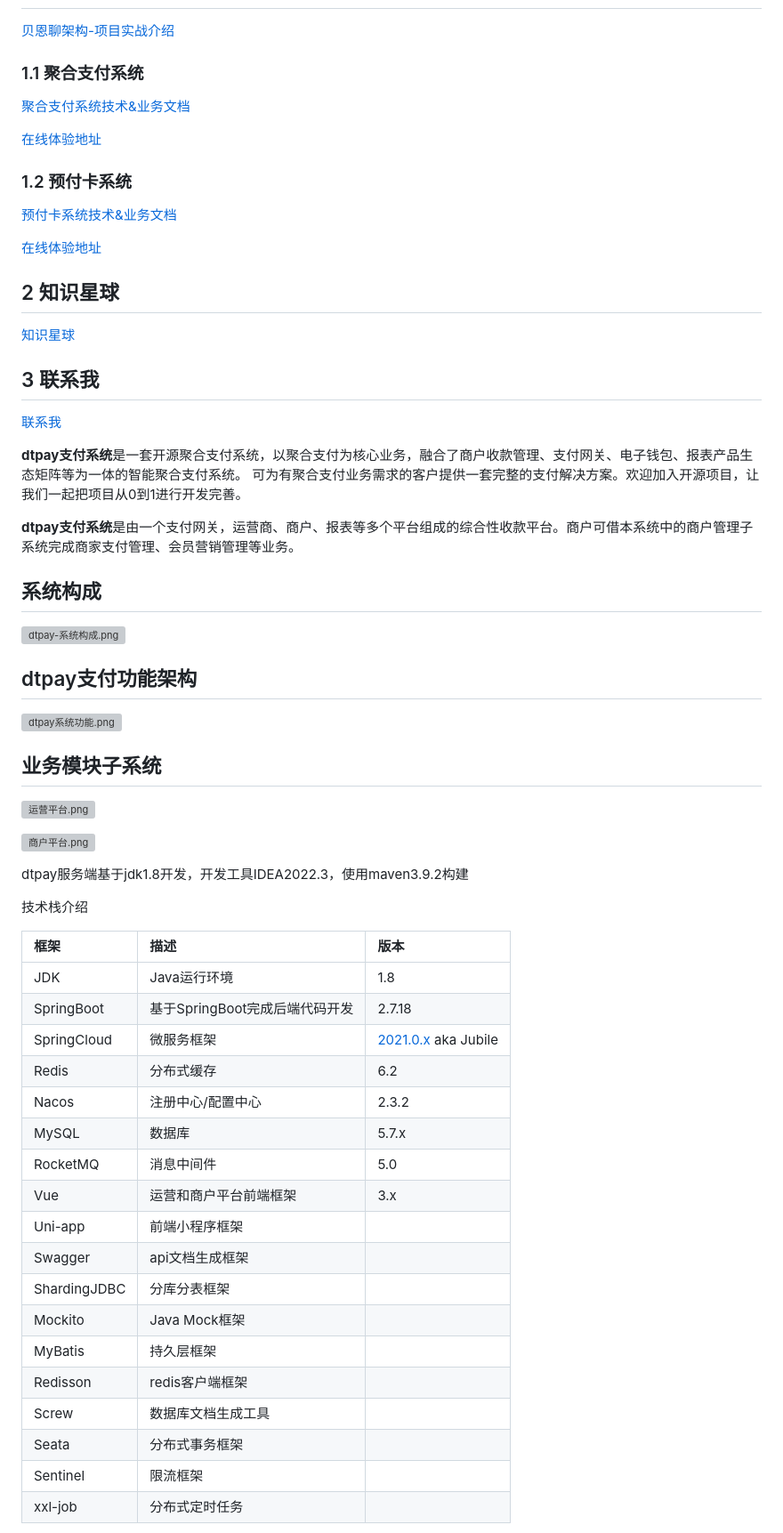
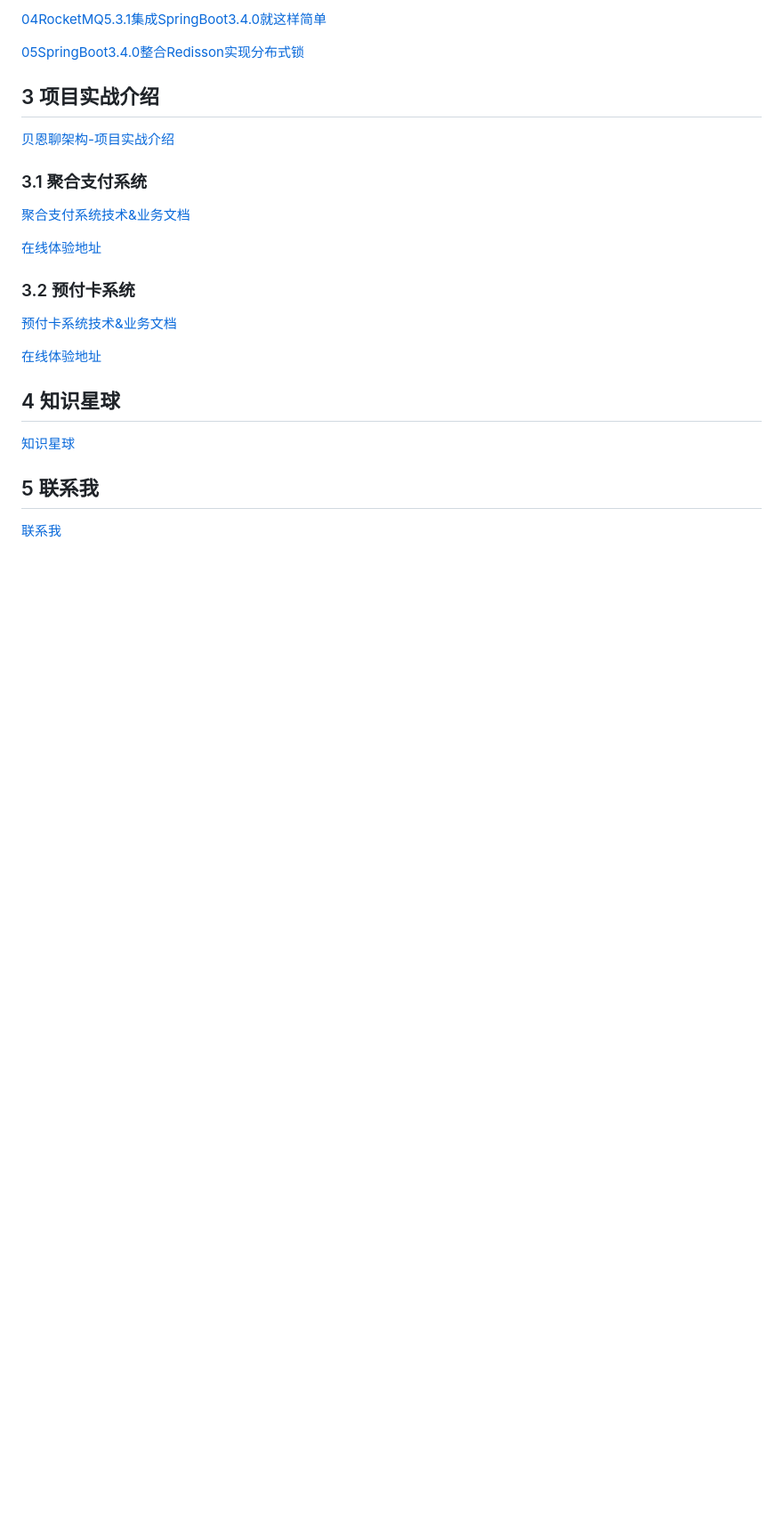
Before and after one commit to LinSJ04/programmer-guide-fork, a Markdown page: README.md, the part around the change printed below. Shown: that part at 89% size. Rendered like a GitHub page; blank space fills up the shorter version; grey boxes are pictures that could not be loaded.

Commit message:
提交技术文章springboot3和微服务

```diff
--- a/README.md
+++ b/README.md
@@ -2,66 +29,27 @@
+[04RocketMQ5.3.1集成SpringBoot3.4.0就这样简单](https://www.itbeien.cn/tech/SpringBoot3/04RocketMQ5.3.1%E9%9B%86%E6%88%90SpringBoot3.4.0%E5%B0%B1%E8%BF%99%E6%A0%B7%E7%AE%80%E5%8D%95.html)
+
+[05SpringBoot3.4.0整合Redisson实现分布式锁](https://www.itbeien.cn/tech/SpringBoot3/05SpringBoot3.4.0%E6%95%B4%E5%90%88Redisson%E5%AE%9E%E7%8E%B0%E5%88%86%E5%B8%83%E5%BC%8F%E9%94%81.html)
+
+## 3 项目实战介绍
 
 [贝恩聊架构-项目实战介绍](https://www.itbeien.cn/)
 
-### 1.1 聚合支付系统
+### 3.1 聚合支付系统
 
 [聚合支付系统技术&业务文档](https://www.itbeien.cn/dtpay/%E9%A1%B9%E7%9B%AE%E4%BB%8B%E7%BB%8D/%E8%81%9A%E5%90%88%E6%94%AF%E4%BB%98%E7%B3%BB%E7%BB%9F%E4%B8%9A%E5%8A%A1%E5%92%8C%E6%8A%80%E6%9C%AF%E6%9E%B6%E6%9E%84%E4%BB%8B%E7%BB%8D.html)
 
 [在线体验地址](https://www.itbeien.cn/online/dtpay.html)
 
-### 1.2 预付卡系统
+### 3.2 预付卡系统
 
 [预付卡系统技术&业务文档](https://www.itbeien.cn/ecard/%E9%A1%B9%E7%9B%AE%E4%BB%8B%E7%BB%8D/01%E9%A2%84%E4%BB%98%E5%8D%A1%E5%B9%B3%E5%8F%B0%E4%BB%8B%E7%BB%8D.html)
 
 [在线体验地址](https://www.itbeien.cn/online/ecard.html)
 
-## 2 知识星球
+## 4 知识星球
 
 [知识星球](https://www.itbeien.cn/planet/%E6%98%9F%E7%90%83%E4%BB%8B%E7%BB%8D/project.html)
 
-## 3 联系我
+## 5 联系我
 
 [联系我](https://www.itbeien.cn/linkme/link-me.html)
-
-**dtpay支付系统**是一套开源聚合支付系统，以聚合支付为核心业务，融合了商户收款管理、支付网关、电子钱包、报表产品生态矩阵等为一体的智能聚合支付系统。 可为有聚合支付业务需求的客户提供一套完整的支付解决方案。欢迎加入开源项目，让我们一起把项目从0到1进行开发完善。
-
-**dtpay支付系统**是由一个支付网关，运营商、商户、报表等多个平台组成的综合性收款平台。商户可借本系统中的商户管理子系统完成商家支付管理、会员营销管理等业务。
-
-## 系统构成
-
-![dtpay-系统构成.png](https://note.youdao.com/yws/api/personal/file/WEB6398d12221dbca6c368fab77ac53accd?method=download&shareKey=02a0602e7427a3f151a1a9e2a3da0743)
-
-## dtpay支付功能架构
-
-![dtpay系统功能.png](https://note.youdao.com/yws/api/personal/file/WEB22d3044a0b0d80f9837bd61d0e69ba77?method=download&shareKey=6ca1d1ede02b990204dbf7274dca6f0d)
-
-## 业务模块子系统
-
-![运营平台.png](https://note.youdao.com/yws/api/personal/file/WEB1257424ff3a4977729e59ce6e7eee50f?method=download&shareKey=91128238b55d34d4b181bf9cde6f20a9)
-
-![商户平台.png](https://note.youdao.com/yws/api/personal/file/WEBe6d4288f2adf5f502cd76376b6135ac2?method=download&shareKey=83af62fe19a8bb8076646fcf5ca91c40)
-
-dtpay服务端基于jdk1.8开发，开发工具IDEA2022.3，使用maven3.9.2构建
-
-技术栈介绍
-
-| 框架           | 描述                   | 版本                                       |
-| :----------- | :------------------- | :--------------------------------------- |
-| JDK          | Java运行环境             | 1.8                                      |
-| SpringBoot   | 基于SpringBoot完成后端代码开发 | 2.7.18                                   |
-| SpringCloud  | 微服务框架                | [2021.0.x](https://github.com/spring-cloud/spring-cloud-release/wiki/Spring-Cloud-2021.0-Release-Notes) aka Jubile |
-| Redis        | 分布式缓存                | 6.2                                      |
-| Nacos        | 注册中心/配置中心            | 2.3.2                                    |
-| MySQL        | 数据库                  | 5.7.x                                    |
-| RocketMQ     | 消息中间件                | 5.0                                      |
-| Vue          | 运营和商户平台前端框架          | 3.x                                      |
-| Uni-app      | 前端小程序框架              |                                          |
-| Swagger      | api文档生成框架            |                                          |
-| ShardingJDBC | 分库分表框架               |                                          |
-| Mockito      | Java Mock框架          |                                          |
-| MyBatis      | 持久层框架                |                                          |
-| Redisson     | redis客户端框架           |                                          |
-| Screw        | 数据库文档生成工具            |                                          |
-| Seata        | 分布式事务框架              |                                          |
-| Sentinel     | 限流框架                 |                                          |
-| xxl-job      | 分布式定时任务              |                                          |
-
```
Also changed, not shown: other parts of README.md (+28 -17 lines).
